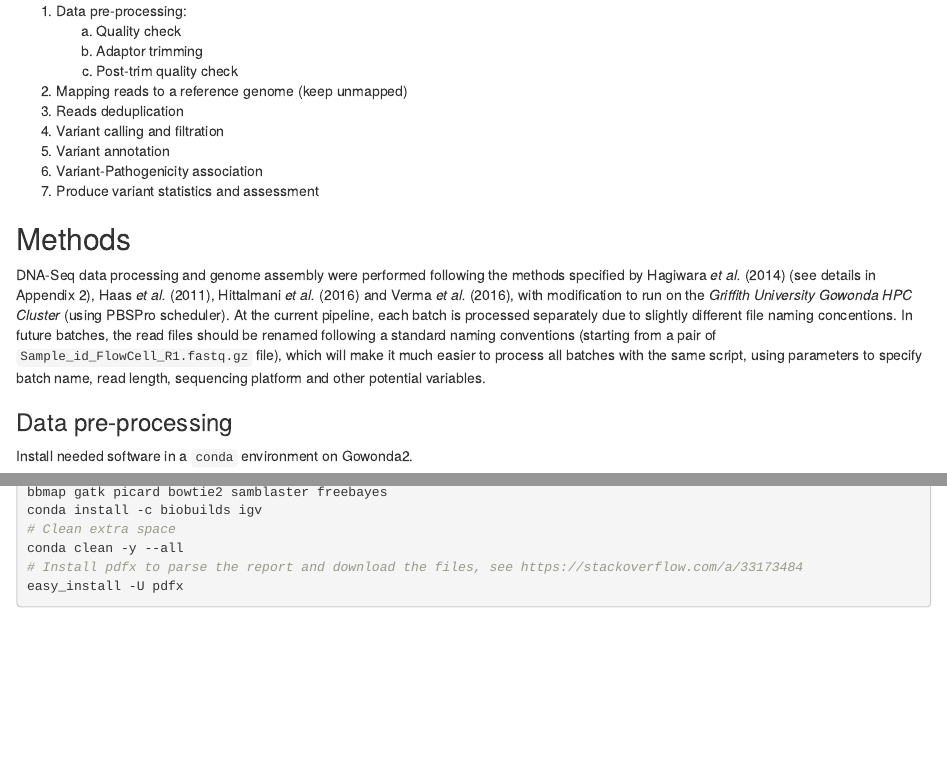
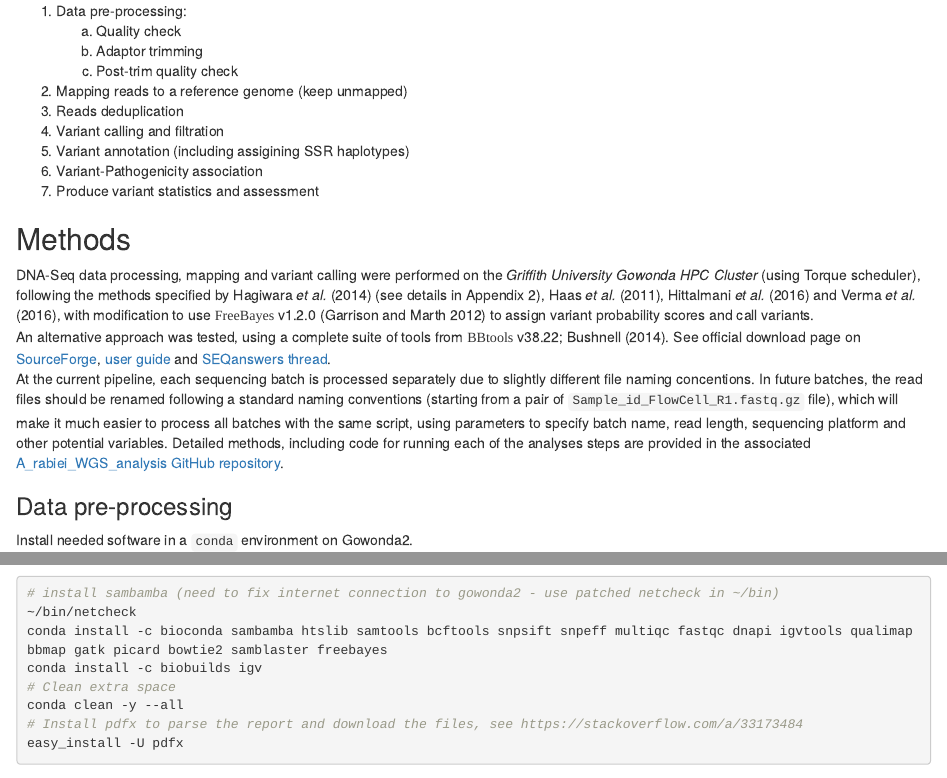
Before and after one commit to IdoBar/A_rabiei_WGS_analysis, an R Markdown document (A_rabiei_genome_sequencing.Rmd): the page in a window 1100 px wide, from 800 px down, and a second part further down, joined at a grey line. Rendered offline with R 4.5, knitr and Pandoc, with nearby package versions; some code elsewhere in the file could not run offline.

Commit message:
Updated methods description

```diff
--- a/A_rabiei_genome_sequencing.Rmd
+++ b/A_rabiei_genome_sequencing.Rmd
@@ -97,13 +97,14 @@ datatable(as.data.frame(samples_table), caption=tbls("samples")) %>% # ,
 2. Mapping reads to a reference genome (keep unmapped)
 3. Reads deduplication
 4. Variant calling and filtration
-5. Variant annotation
+5. Variant annotation (including assigining SSR haplotypes)
 6. Variant-Pathogenicity association
 7. Produce variant statistics and assessment
 
 ## Methods
-DNA-Seq data processing and genome assembly were performed following the methods specified by @hagiwara_whole-genome_2014 (see details in Appendix 2), @haas_approaches_2011, @hittalmani_novo_2016 and @verma_draft_2016, with modification to run on the _Griffith University Gowonda HPC Cluster_ (using PBSPro scheduler).
-At the current pipeline, each batch is processed separately due to slightly different file naming concentions. In future batches, the read files should be renamed following a standard naming conventions (starting from a pair of `Sample_id_FlowCell_R1.fastq.gz` file), which will make it much easier to process all batches with the same script, using parameters to specify batch name, read length, sequencing platform and other potential variables.
+DNA-Seq data processing, mapping and variant calling were performed on the _Griffith University Gowonda HPC Cluster_ (using Torque scheduler), following the methods specified by @hagiwara_whole-genome_2014 (see details in Appendix 2), @haas_approaches_2011, @hittalmani_novo_2016 and @verma_draft_2016, with modification to use `r fontFmt("FreeBayes")` v1.2.0 [@garrison_haplotype-based_2012] to assign variant probability scores and call variants.
+An alternative approach was tested, using a complete suite of tools from `r fontFmt("BBtools")` v38.22; @bushnell_bbmap:_2014. See official download page on [SourceForge](https://sourceforge.net/projects/bbmap/), [user guide](http://jgi.doe.gov/data-and-tools/bbtools/bb-tools-user-guide/bbduk-guide/) and [SEQanswers thread](http://seqanswers.com/forums/showthread.php?t=42776).
+At the current pipeline, each sequencing batch is processed separately due to slightly different file naming concentions. In future batches, the read files should be renamed following a standard naming conventions (starting from a pair of `Sample_id_FlowCell_R1.fastq.gz` file), which will make it much easier to process all batches with the same script, using parameters to specify batch name, read length, sequencing platform and other potential variables. Detailed methods, including code for running each of the analyses steps are provided in the associated [A_rabiei_WGS_analysis GitHub repository](https://github.com/IdoBar/A_rabiei_WGS_analysis).
 
 ### Data pre-processing
 Install needed software in a `conda` environment on Gowonda2.
```
Also changed, not shown: README.Rmd (+2 -2 lines), 1 other file.
